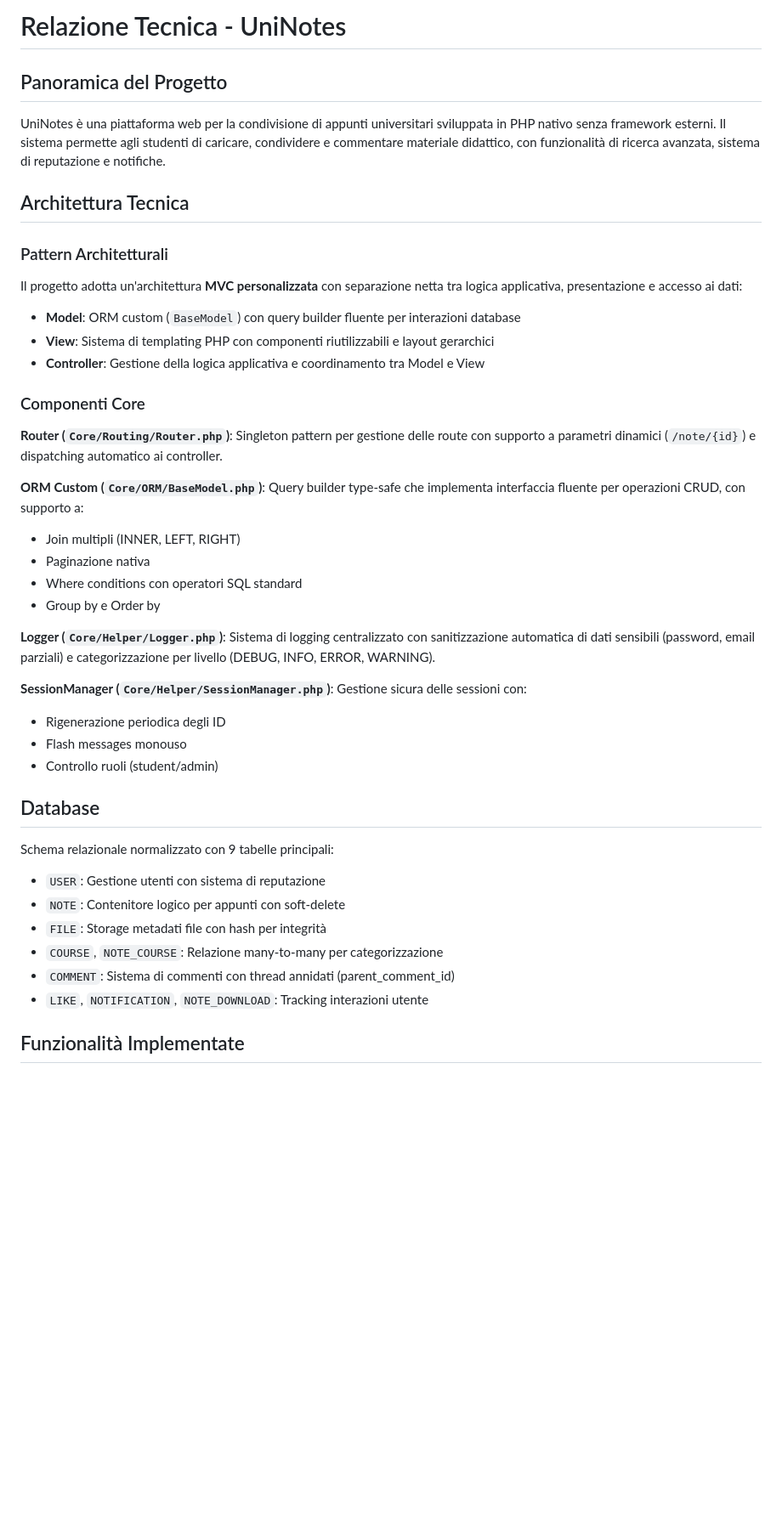
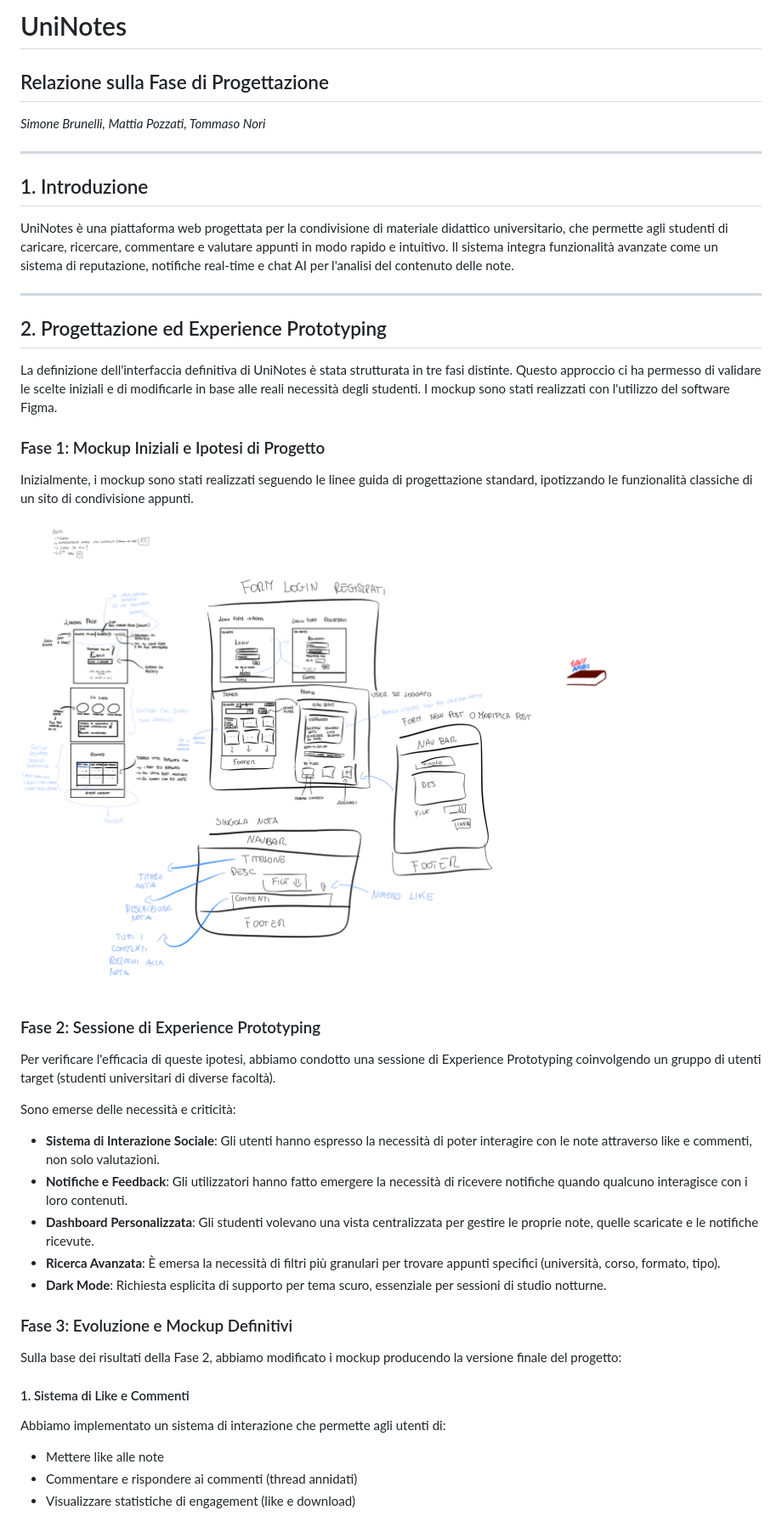
Before and after one commit to Mattia-Pozzati/UniNotes, a Markdown page: relazione.md, the part around one of its changes. Shown at 85% size. Drawn GitHub-style; pictures changed too: firstMockup.png (added); blank space fills up the shorter version.

```diff
--- a/relazione.md
+++ b/relazione.md
@@ -1,42 +1,39 @@
-# Relazione Tecnica - UniNotes
+# UniNotes
+## Relazione sulla Fase di Progettazione
+*Simone Brunelli, Mattia Pozzati, Tommaso Nori*
 
-## Panoramica del Progetto
-UniNotes è una piattaforma web per la condivisione di appunti universitari sviluppata in PHP nativo senza framework esterni. Il sistema permette agli studenti di caricare, condividere e commentare materiale didattico, con funzionalità di ricerca avanzata, sistema di reputazione e notifiche.
+---
 
-## Architettura Tecnica
+## 1. Introduzione
+UniNotes è una piattaforma web progettata per la condivisione di materiale didattico universitario, che permette agli studenti di caricare, ricercare, commentare e valutare appunti in modo rapido e intuitivo. Il sistema integra funzionalità avanzate come un sistema di reputazione, notifiche real-time e chat AI per l'analisi del contenuto delle note.
 
-### Pattern Architetturali
-Il progetto adotta un'architettura **MVC personalizzata** con separazione netta tra logica applicativa, presentazione e accesso ai dati:
+---
 
-- **Model**: ORM custom (`BaseModel`) con query builder fluente per interazioni database
-- **View**: Sistema di templating PHP con componenti riutilizzabili e layout gerarchici
-- **Controller**: Gestione della logica applicativa e coordinamento tra Model e View
+## 2. Progettazione ed Experience Prototyping
+La definizione dell'interfaccia definitiva di UniNotes è stata strutturata in tre fasi distinte. Questo approccio ci ha permesso di validare le scelte iniziali e di modificarle in base alle reali necessità degli studenti. I mockup sono stati realizzati con l'utilizzo del software Figma.
 
-### Componenti Core
+### Fase 1: Mockup Iniziali e Ipotesi di Progetto
+Inizialmente, i mockup sono stati realizzati seguendo le linee guida di progettazione standard, ipotizzando le funzionalità classiche di un sito di condivisione appunti.
 
-**Router (`Core/Routing/Router.php`)**: Singleton pattern per gestione delle route con supporto a parametri dinamici (`/note/{id}`) e dispatching automatico ai controller.
+![Mockup Iniziale - Homepage](firstMockup.png)
 
-**ORM Custom (`Core/ORM/BaseModel.php`)**: Query builder type-safe che implementa interfaccia fluente per operazioni CRUD, con supporto a:
-- Join multipli (INNER, LEFT, RIGHT)
-- Paginazione nativa
-- Where conditions con operatori SQL standard
-- Group by e Order by
+### Fase 2: Sessione di Experience Prototyping
+Per verificare l'efficacia di queste ipotesi, abbiamo condotto una sessione di Experience Prototyping coinvolgendo un gruppo di utenti target (studenti universitari di diverse facoltà).
 
-**Logger (`Core/Helper/Logger.php`)**: Sistema di logging centralizzato con sanitizzazione automatica di dati sensibili (password, email parziali) e categorizzazione per livello (DEBUG, INFO, ERROR, WARNING).
+Sono emerse delle necessità e criticità:
 
-**SessionManager (`Core/Helper/SessionManager.php`)**: Gestione sicura delle sessioni con:
-- Rigenerazione periodica degli ID
-- Flash messages monouso
-- Controllo ruoli (student/admin)
+- **Sistema di Interazione Sociale**: Gli utenti hanno espresso la necessità di poter interagire con le note attraverso like e commenti, non solo valutazioni.
+- **Notifiche e Feedback**: Gli utilizzatori hanno fatto emergere la necessità di ricevere notifiche quando qualcuno interagisce con i loro contenuti.
+- **Dashboard Personalizzata**: Gli studenti volevano una vista centralizzata per gestire le proprie note, quelle scaricate e le notifiche ricevute.
+- **Ricerca Avanzata**: È emersa la necessità di filtri più granulari per trovare appunti specifici (università, corso, formato, tipo).
+- **Dark Mode**: Richiesta esplicita di supporto per tema scuro, essenziale per sessioni di studio notturne.
 
-## Database
-Schema relazionale normalizzato con 9 tabelle principali:
-- `USER`: Gestione utenti con sistema di reputazione
-- `NOTE`: Contenitore logico per appunti con soft-delete
-- `FILE`: Storage metadati file con hash per integrità
-- `COURSE`, `NOTE_COURSE`: Relazione many-to-many per categorizzazione
-- `COMMENT`: Sistema di commenti con thread annidati (parent_comment_id)
-- `LIKE`, `NOTIFICATION`, `NOTE_DOWNLOAD`: Tracking interazioni utente
+### Fase 3: Evoluzione e Mockup Definitivi
+Sulla base dei risultati della Fase 2, abbiamo modificato i mockup producendo la versione finale del progetto:
 
-## Funzionalità Implementate
+#### 1. Sistema di Like e Commenti
+Abbiamo implementato un sistema di interazione che permette agli utenti di:
+- Mettere like alle note
+- Commentare e rispondere ai commenti (thread annidati)
+- Visualizzare statistiche di engagement (like e download)
 
```
Also changed, not shown: other parts of relazione.md (+40 -32 lines), dark-desktop.png (added), dark-mobile.png (added), light-desktop.png (added), light-mobile.png (added).
